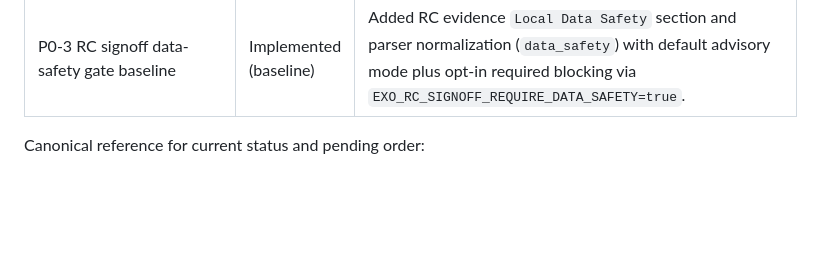
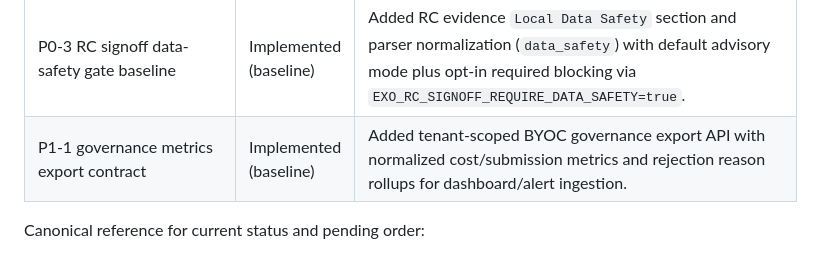
Before and after one commit to SavinRazvan/eXo-brain, a Markdown page: .cursor/research-for-refactor/06-mvp-build-sequence.md, the part around the change. Drawn GitHub-style; blank space fills up the shorter version.

```diff
--- a/.cursor/research-for-refactor/06-mvp-build-sequence.md
+++ b/.cursor/research-for-refactor/06-mvp-build-sequence.md
@@ -67,6 +67,7 @@ Legend: `Implemented`, `In Progress`, `Pending`.
 | P2-4 tenancy/cost governance baseline | Implemented (baseline) | Added tenant-scoped BYOC cost/rejection counters with optional cost-limit enforcement gate and runtime-control metrics for dashboard/alert wiring. |
 | P0-2 local-data durability baseline | Implemented (baseline) | Added `scripts/release/local_data_safety.py` backup/restore/validate commands, make targets (`db-backup`/`db-restore`/`db-validate`), recovery runbook steps, and script-level regression tests. |
 | P0-3 RC signoff data-safety gate baseline | Implemented (baseline) | Added RC evidence `Local Data Safety` section and parser normalization (`data_safety`) with default advisory mode plus opt-in required blocking via `EXO_RC_SIGNOFF_REQUIRE_DATA_SAFETY=true`. |
+| P1-1 governance metrics export contract | Implemented (baseline) | Added tenant-scoped BYOC governance export API with normalized cost/submission metrics and rejection reason rollups for dashboard/alert ingestion. |
 
 Canonical reference for current status and pending order:
 - `docs/plans/tenant-tool-execution-architecture.md` (`Canonical Current State (single source)`).
```
Also changed, not shown: .cursor/research-for-refactor/12-bootstrap-checklist.md (+1 -0 lines), docs/plans/backlog-reconciliation-v2-execution-board.md (+3 -2 lines).
